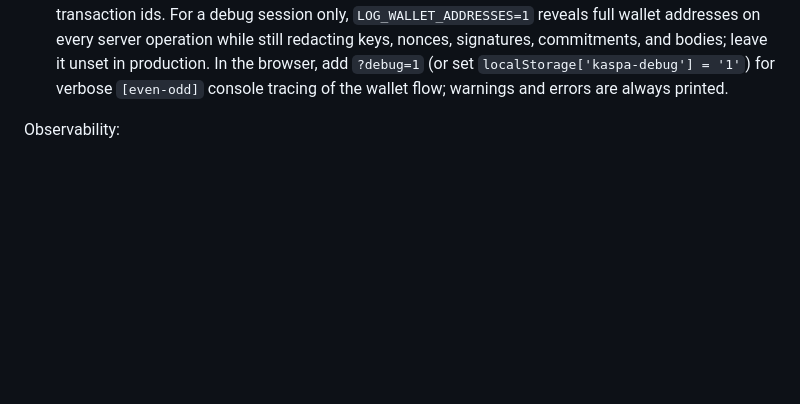
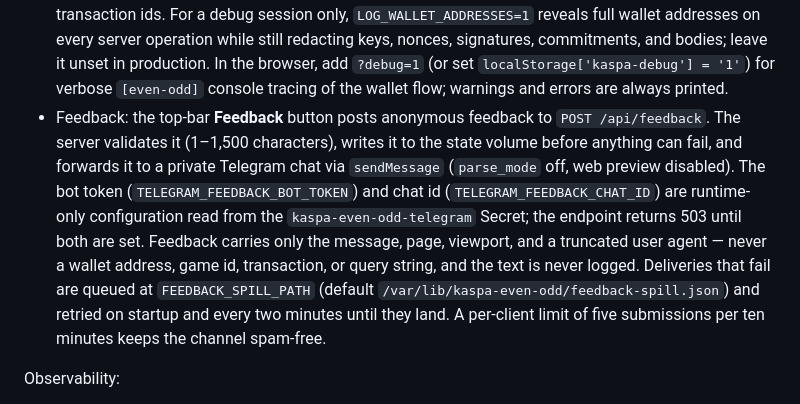
Before and after one commit to danieliyahu1/kaspa-even-odd, a Markdown page: README.md, the part around the change. Drawn GitHub-style; blank space fills up the shorter version.

Commit message:
docs: document the Telegram feedback configuration

```diff
--- a/README.md
+++ b/README.md
@@ -204,6 +204,19 @@ directly, so the server decodes the address at startup and bakes that key
   browser, add `?debug=1` (or set `localStorage['kaspa-debug'] = '1'`)
   for verbose `[even-odd]` console tracing of the wallet flow; warnings and
   errors are always printed.
+- Feedback: the top-bar **Feedback** button posts anonymous feedback to
+  `POST /api/feedback`. The server validates it (1–1,500 characters), writes it
+  to the state volume before anything can fail, and forwards it to a private
+  Telegram chat via `sendMessage` (`parse_mode` off, web preview disabled). The
+  bot token (`TELEGRAM_FEEDBACK_BOT_TOKEN`) and chat id
+  (`TELEGRAM_FEEDBACK_CHAT_ID`) are runtime-only configuration read from the
+  `kaspa-even-odd-telegram` Secret; the endpoint returns 503 until both are
+  set. Feedback carries only the message, page, viewport, and a truncated user
+  agent — never a wallet address, game id, transaction, or query string, and the
+  text is never logged. Deliveries that fail are queued at `FEEDBACK_SPILL_PATH`
+  (default `/var/lib/kaspa-even-odd/feedback-spill.json`) and retried on startup
+  and every two minutes until they land. A per-client limit of five submissions
+  per ten minutes keeps the channel spam-free.
 
 Observability:
 
```
